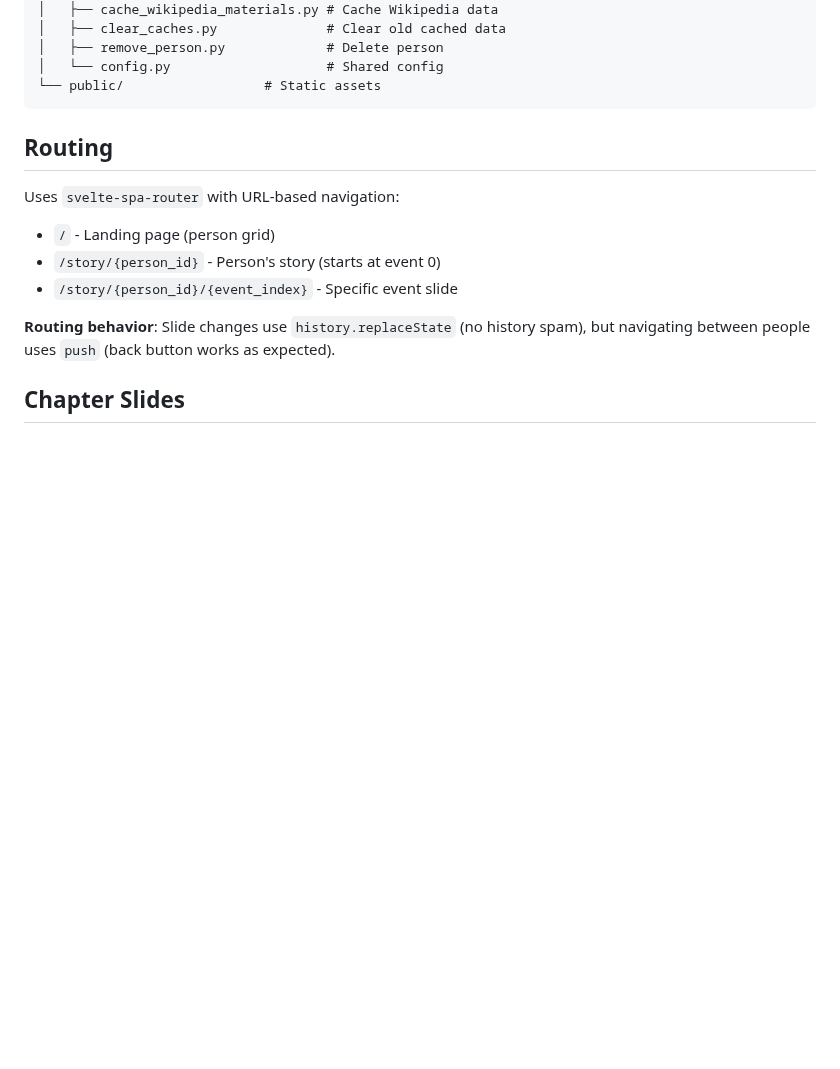
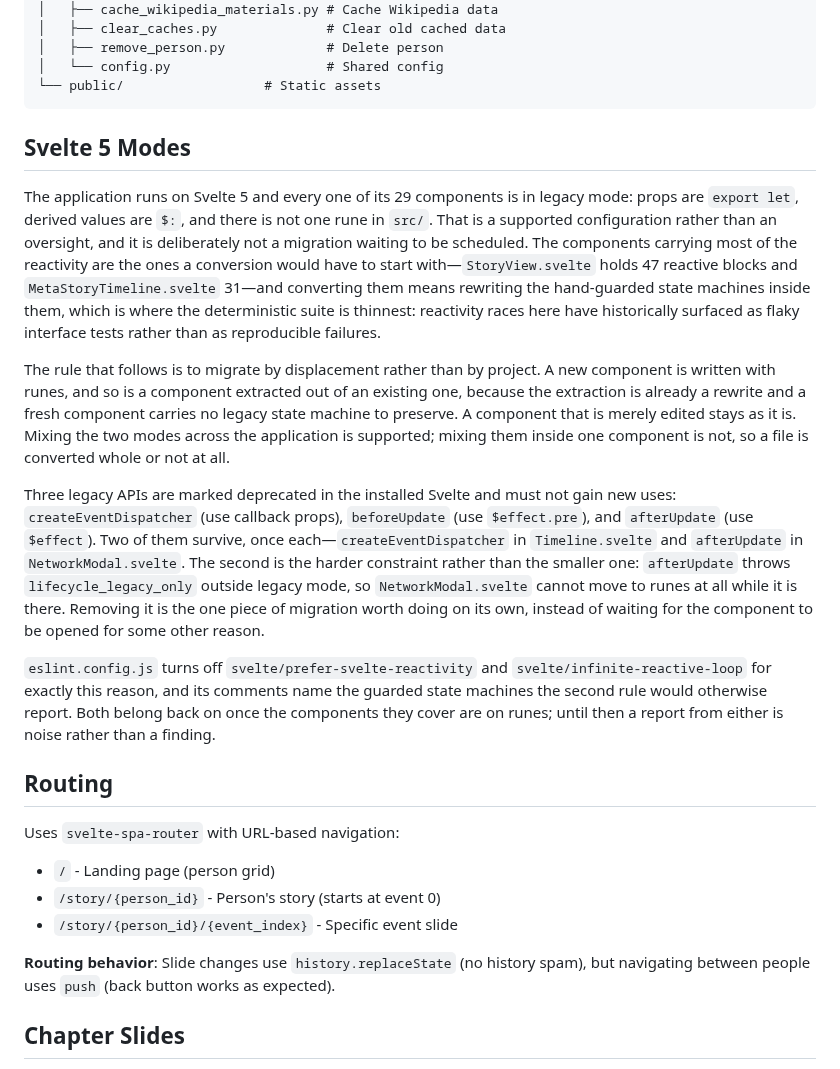
Before and after one commit to fabian-beck/life-ds, a Markdown page: docs/agent/project-structure-and-ui.md, the part around the change. Drawn GitHub-style; blank space fills up the shorter version.

Commit message:
Say which Svelte mode new code is written in
"Follow existing Svelte 5 patterns" was the one convention that did not
say what it meant. The application runs on Svelte 5 with all 29
components in legacy mode and not one rune in src/, so "existing
patterns" and "Svelte 5" pointed in opposite directions, and an agent
could read the line as either an instruction to keep writing `export
let` or a licence to start converting components.

The rule is migration by displacement: new components and components
extracted out of existing ones are written with runes, everything else
stays where it is. That charges the migration to work that happens
anyway rather than asking for a budget of its own, and it keeps the
conversion away from the four components where it would be most
expensive and least covered by tests.

The reference document carries the reasoning, the two surviving
deprecated APIs, and the reason `NetworkModal.svelte` is a special case:
`afterUpdate` throws `lifecycle_legacy_only` outside legacy mode, so it
blocks that component until it is gone.

Co-Authored-By: Claude Opus 5 <noreply@anthropic.com>
Claude-Session: https://claude.ai/code/session_011ZJhuUrL5hCbNDK4MNAqNa

````diff
--- a/docs/agent/project-structure-and-ui.md
+++ b/docs/agent/project-structure-and-ui.md
@@ -71,6 +71,16 @@ life-ds/
 │   └── config.py                    # Shared config
 └── public/                  # Static assets
 ```
+
+## Svelte 5 Modes
+
+The application runs on Svelte 5 and every one of its 29 components is in legacy mode: props are `export let`, derived values are `$:`, and there is not one rune in `src/`. That is a supported configuration rather than an oversight, and it is deliberately not a migration waiting to be scheduled. The components carrying most of the reactivity are the ones a conversion would have to start with—`StoryView.svelte` holds 47 reactive blocks and `MetaStoryTimeline.svelte` 31—and converting them means rewriting the hand-guarded state machines inside them, which is where the deterministic suite is thinnest: reactivity races here have historically surfaced as flaky interface tests rather than as reproducible failures.
+
+The rule that follows is to migrate by displacement rather than by project. A new component is written with runes, and so is a component extracted out of an existing one, because the extraction is already a rewrite and a fresh component carries no legacy state machine to preserve. A component that is merely edited stays as it is. Mixing the two modes across the application is supported; mixing them inside one component is not, so a file is converted whole or not at all.
+
+Three legacy APIs are marked deprecated in the installed Svelte and must not gain new uses: `createEventDispatcher` (use callback props), `beforeUpdate` (use `$effect.pre`), and `afterUpdate` (use `$effect`). Two of them survive, once each—`createEventDispatcher` in `Timeline.svelte` and `afterUpdate` in `NetworkModal.svelte`. The second is the harder constraint rather than the smaller one: `afterUpdate` throws `lifecycle_legacy_only` outside legacy mode, so `NetworkModal.svelte` cannot move to runes at all while it is there. Removing it is the one piece of migration worth doing on its own, instead of waiting for the component to be opened for some other reason.
+
+`eslint.config.js` turns off `svelte/prefer-svelte-reactivity` and `svelte/infinite-reactive-loop` for exactly this reason, and its comments name the guarded state machines the second rule would otherwise report. Both belong back on once the components they cover are on runes; until then a report from either is noise rather than a finding.
 
 ## Routing
 
````
Also changed, not shown: AGENTS.md (+2 -1 lines).
